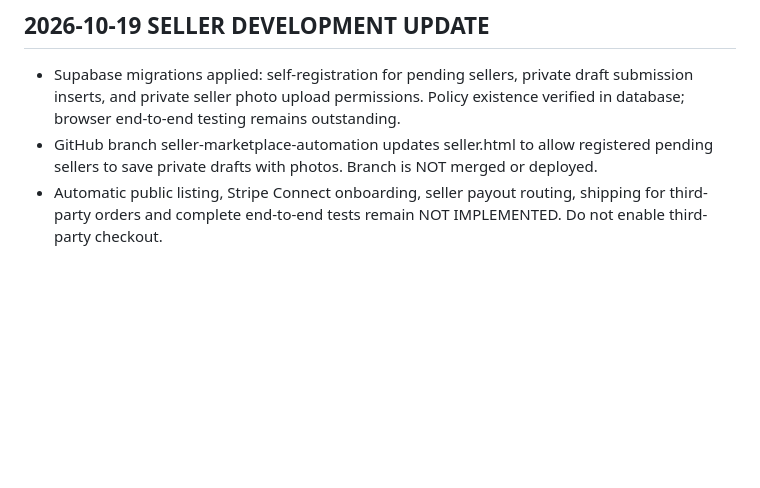
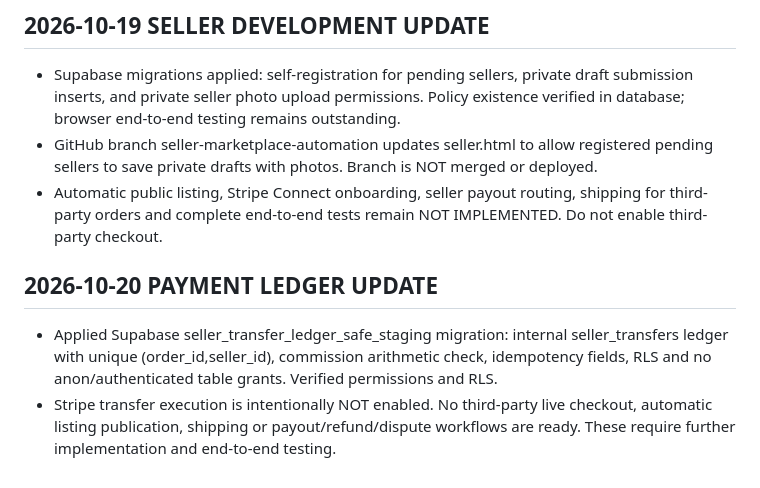
Before and after one commit to bhint01/road-iron, a Markdown page: PROJECT_STATUS.md, the part around the change. GitHub-like rendering; blank space fills up the shorter version.

Commit message:
Record seller transfer ledger migration and launch safeguards

```diff
--- a/PROJECT_STATUS.md
+++ b/PROJECT_STATUS.md
@@ -43,3 +43,7 @@ Purpose: Source of truth for completed work, verification and remaining work. Ch
 - Supabase migrations applied: self-registration for pending sellers, private draft submission inserts, and private seller photo upload permissions. Policy existence verified in database; browser end-to-end testing remains outstanding.
 - GitHub branch seller-marketplace-automation updates seller.html to allow registered pending sellers to save private drafts with photos. Branch is NOT merged or deployed.
 - Automatic public listing, Stripe Connect onboarding, seller payout routing, shipping for third-party orders and complete end-to-end tests remain NOT IMPLEMENTED. Do not enable third-party checkout.
+
+## 2026-10-20 PAYMENT LEDGER UPDATE
+- Applied Supabase seller_transfer_ledger_safe_staging migration: internal seller_transfers ledger with unique (order_id,seller_id), commission arithmetic check, idempotency fields, RLS and no anon/authenticated table grants. Verified permissions and RLS.
+- Stripe transfer execution is intentionally NOT enabled. No third-party live checkout, automatic listing publication, shipping or payout/refund/dispute workflows are ready. These require further implementation and end-to-end testing.
```
